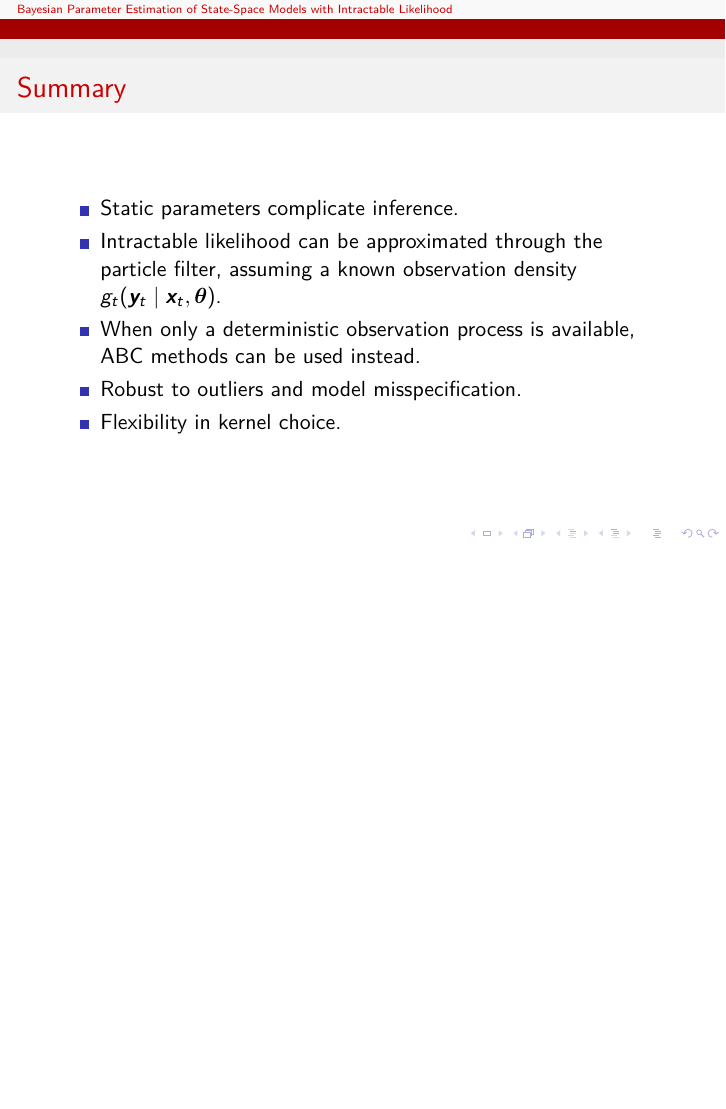
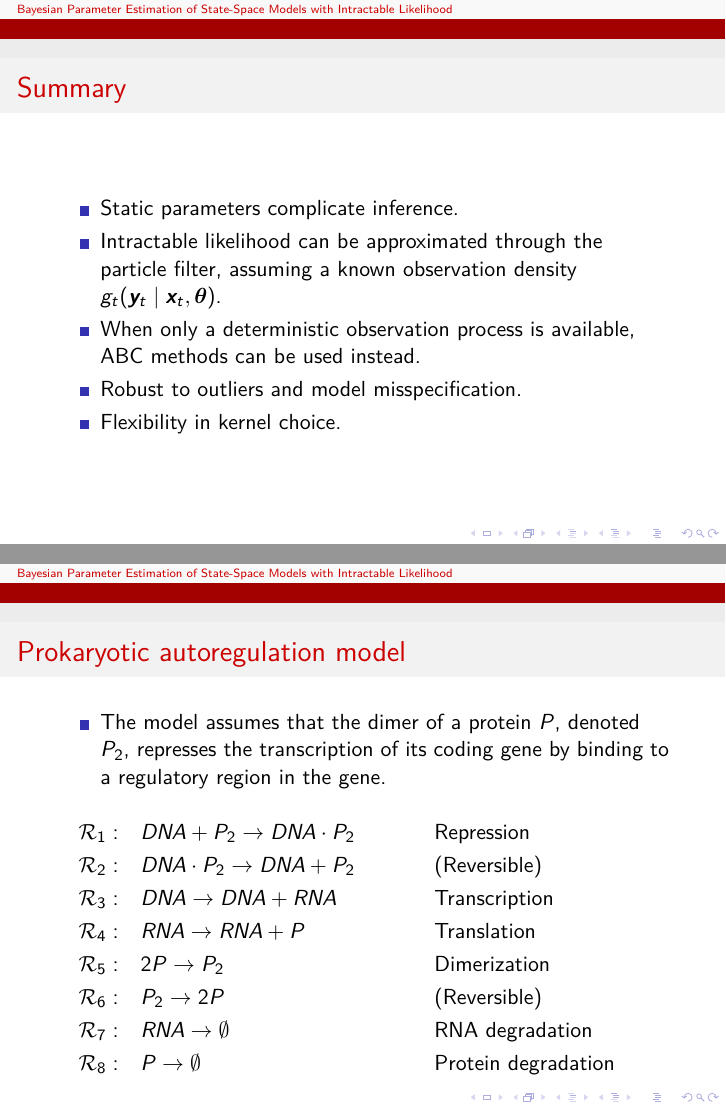
Before and after one commit to tomaskala/master-thesis, LaTeX slides (slides/slides.tex): page 10 of 13 before the commit and pages 10 and 11 of 14 after it, the two joined at a grey line, the shorter picture padded with empty space. Compiled offline with pdfLaTeX.

Commit message:
Story about the AR model

```diff
--- a/slides/slides.tex
+++ b/slides/slides.tex
@@ -349,6 +349,44 @@
     \end{frame}
 
     \begin{frame}[noframenumbering]
+    \frametitle{Prokaryotic autoregulation model}
+    \begin{itemize}
+        \item The model assumes that the dimer of a protein $P$, denoted $P_2$, represses the transcription of its coding gene by binding to a regulatory region in the gene.
+    \end{itemize}
+    \begin{columns}
+        \begin{column}{0.4\textwidth}
+            \begin{equation*}
+            \begin{split}
+            \mathcal{R}_1:\quad & \mathit{DNA} + P_2 \to \mathit{DNA} \cdot P_2 \\
+            \mathcal{R}_2:\quad & \mathit{DNA} \cdot P_2 \to \mathit{DNA} + P_2 \\
+            \mathcal{R}_3:\quad & \mathit{DNA} \to \mathit{DNA} + \mathit{RNA} \\
+            \mathcal{R}_4:\quad & \mathit{RNA} \to \mathit{RNA} + P \\
+            \mathcal{R}_5:\quad & 2P \to P_2 \\
+            \mathcal{R}_6:\quad & P_2 \to 2P \\
+            \mathcal{R}_7:\quad & \mathit{RNA} \to \emptyset \\
+            \mathcal{R}_8:\quad & P \to \emptyset
+            \end{split}
+            \end{equation*}
+        \end{column}
+%
+        \begin{column}{0.4\textwidth}
+            \begin{equation*}
+            \begin{split}
+            & \text{Repression} \\
+            & \text{(Reversible)} \\
+            & \text{Transcription} \\
+            & \text{Translation} \\
+            & \text{Dimerization} \\
+            & \text{(Reversible)} \\
+            & \text{RNA degradation} \\
+            & \text{Protein degradation} \\
+            \end{split}
+            \end{equation*}
+        \end{column}
+    \end{columns}
+    \end{frame}
+
+    \begin{frame}[noframenumbering]
     \frametitle{Gillespie algorithm}
     All operations for $i = 1, \ldots, v$, the number of reactions.
     \setbeamertemplate{enumerate items}[default]
```
Also changed, not shown: slides/slides.pdf.
